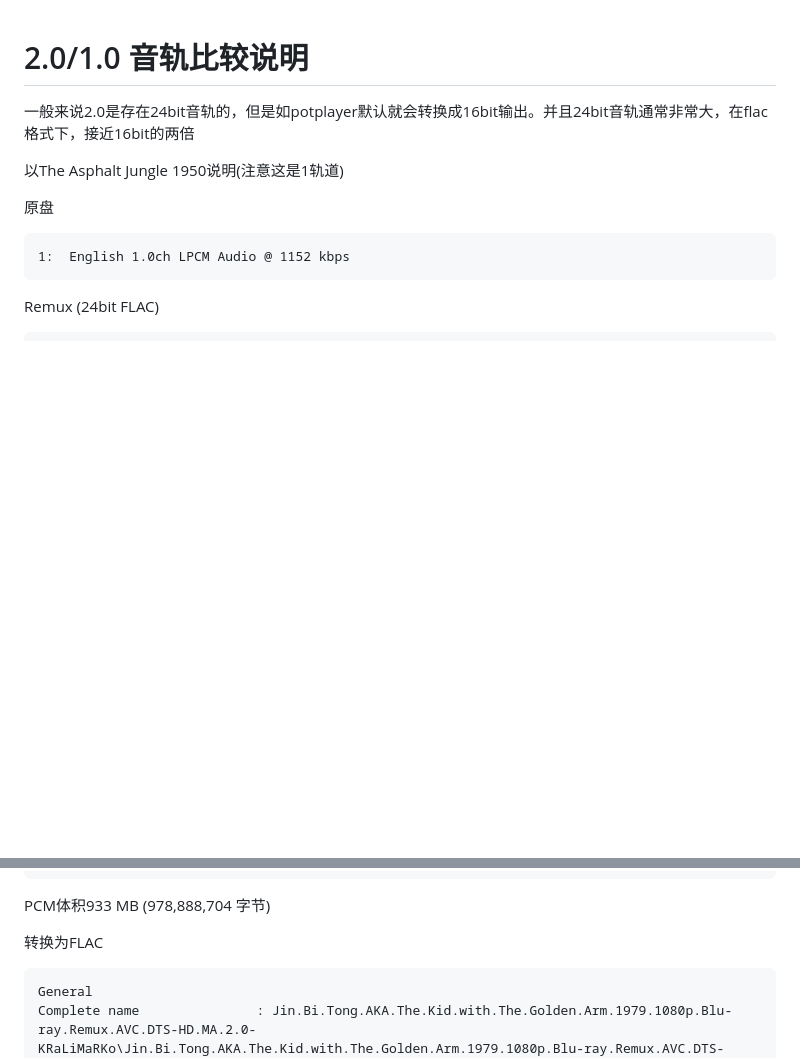
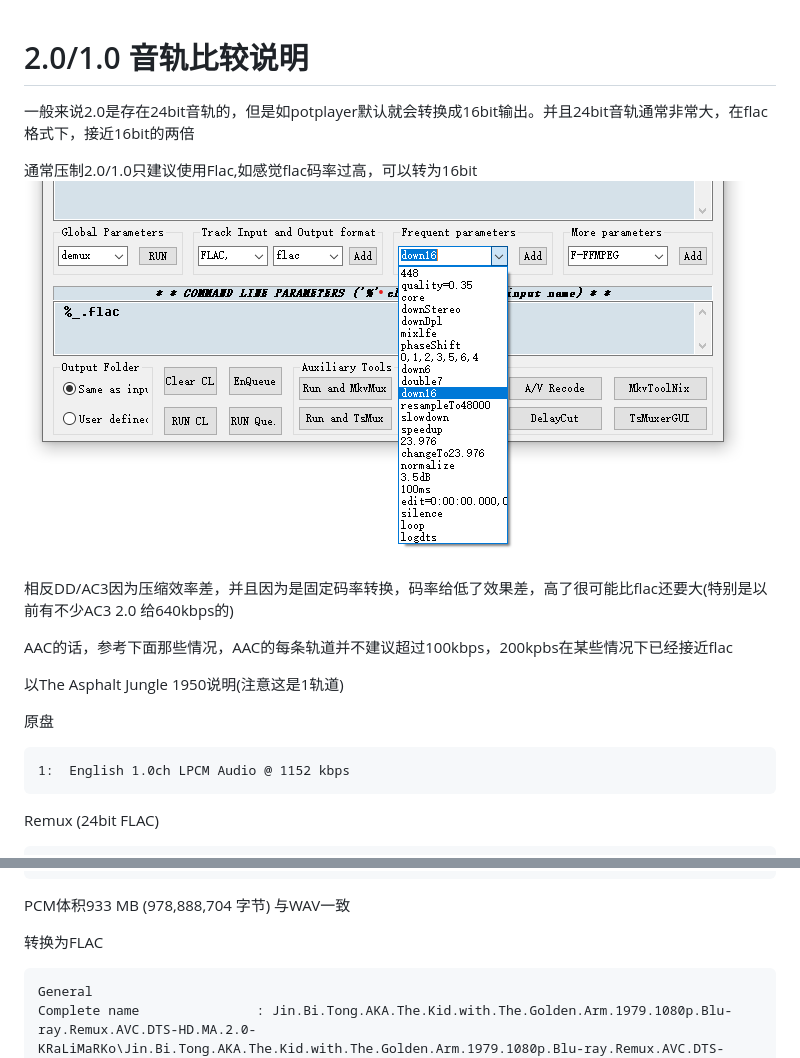
Before and after one commit to FXXS-Encoder/FXXS-Encode-Guide, a Markdown page: Audio/2.01.0音轨说明.md, 2 parts joined by grey strips. Rendered like a GitHub page; pictures changed too: Picture/down16.png (added); blank space fills up the shorter version.

Commit message:
增加一些总结信息

````diff
--- a/Audio/2.01.0音轨说明.md
+++ b/Audio/2.01.0音轨说明.md
@@ -1,5 +1,13 @@
 # 2.0/1.0 音轨比较说明
 一般来说2.0是存在24bit音轨的，但是如potplayer默认就会转换成16bit输出。并且24bit音轨通常非常大，在flac格式下，接近16bit的两倍
+
+通常压制2.0/1.0只建议使用Flac,如感觉flac码率过高，可以转为16bit
+![down16](../Picture/down16.png)
+
+相反DD/AC3因为压缩效率差，并且因为是固定码率转换，码率给低了效果差，高了很可能比flac还要大(特别是以前有不少AC3 2.0 给640kbps的)
+
+AAC的话，参考下面那些情况，AAC的每条轨道并不建议超过100kbps，200kpbs在某些情况下已经接近flac
+
 
 以The Asphalt Jungle 1950说明(注意这是1轨道)
 
@@ -115,7 +123,7 @@ Bit depth                   : 16 bits
 Stream size                 : 934 MiB (100%)
 ```
 
-PCM体积933 MB (978,888,704 字节)
+PCM体积933 MB (978,888,704 字节) 与WAV一致
 
 转换为FLAC
 ```
````
